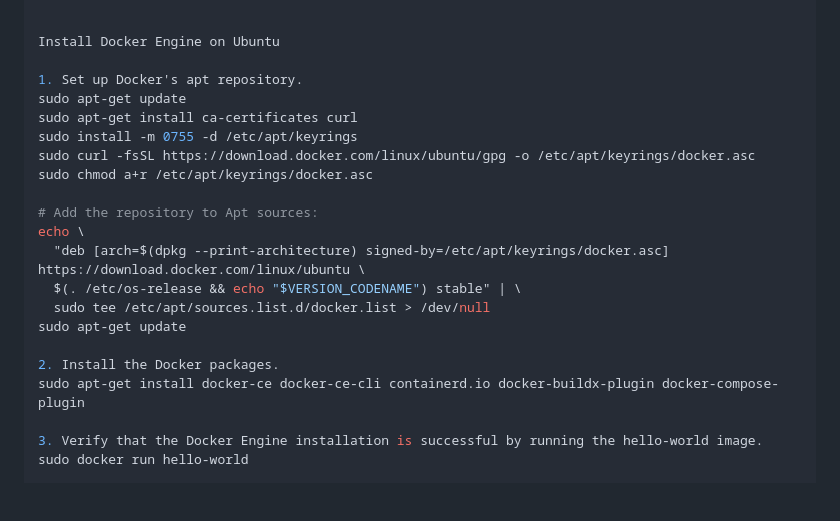
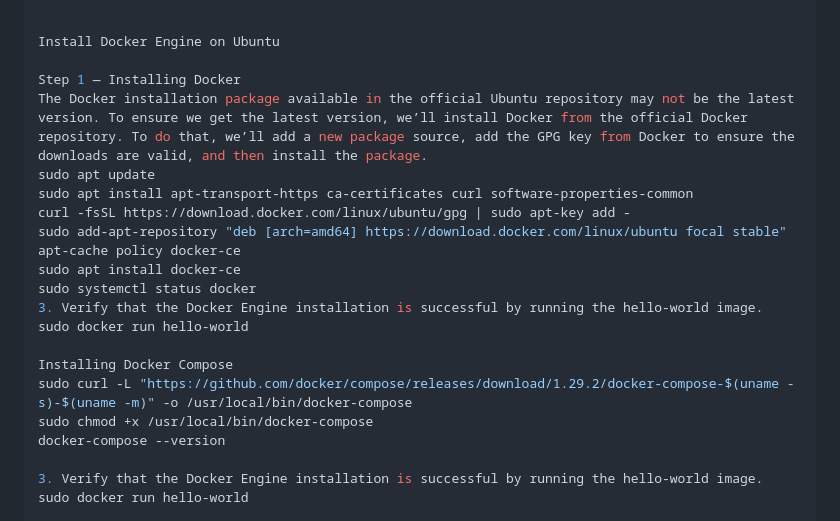
Before and after one commit to zaffar-maqbool/farmly, a Markdown page: README.md, the part around the change. Rendered like a GitHub page; blank space fills up the shorter version.

```diff
--- a/README.md
+++ b/README.md
@@ -56,22 +56,22 @@ Active: active (running) since Tue 2018-11-13 16:19:01 +03; 4min 57s ago
 
 Install Docker Engine on Ubuntu
 
-1. Set up Docker's apt repository.
-sudo apt-get update
-sudo apt-get install ca-certificates curl
-sudo install -m 0755 -d /etc/apt/keyrings
-sudo curl -fsSL https://download.docker.com/linux/ubuntu/gpg -o /etc/apt/keyrings/docker.asc
-sudo chmod a+r /etc/apt/keyrings/docker.asc
+Step 1 — Installing Docker
+The Docker installation package available in the official Ubuntu repository may not be the latest version. To ensure we get the latest version, we’ll install Docker from the official Docker repository. To do that, we’ll add a new package source, add the GPG key from Docker to ensure the downloads are valid, and then install the package.
+sudo apt update
+sudo apt install apt-transport-https ca-certificates curl software-properties-common
+curl -fsSL https://download.docker.com/linux/ubuntu/gpg | sudo apt-key add -
+sudo add-apt-repository "deb [arch=amd64] https://download.docker.com/linux/ubuntu focal stable"
+apt-cache policy docker-ce
+sudo apt install docker-ce
+sudo systemctl status docker
+3. Verify that the Docker Engine installation is successful by running the hello-world image.
+sudo docker run hello-world
 
-# Add the repository to Apt sources:
-echo \
-  "deb [arch=$(dpkg --print-architecture) signed-by=/etc/apt/keyrings/docker.asc] https://download.docker.com/linux/ubuntu \
-  $(. /etc/os-release && echo "$VERSION_CODENAME") stable" | \
-  sudo tee /etc/apt/sources.list.d/docker.list > /dev/null
-sudo apt-get update
-
-2. Install the Docker packages.
-sudo apt-get install docker-ce docker-ce-cli containerd.io docker-buildx-plugin docker-compose-plugin
+Installing Docker Compose
+sudo curl -L "https://github.com/docker/compose/releases/download/1.29.2/docker-compose-$(uname -s)-$(uname -m)" -o /usr/local/bin/docker-compose
+sudo chmod +x /usr/local/bin/docker-compose
+docker-compose --version
 
 3. Verify that the Docker Engine installation is successful by running the hello-world image.
 sudo docker run hello-world
```
